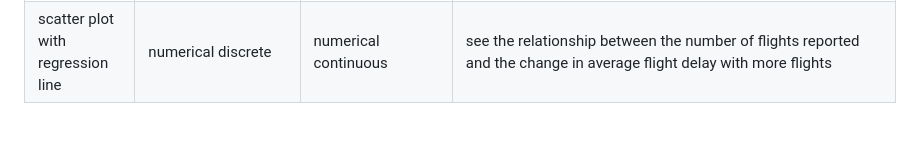
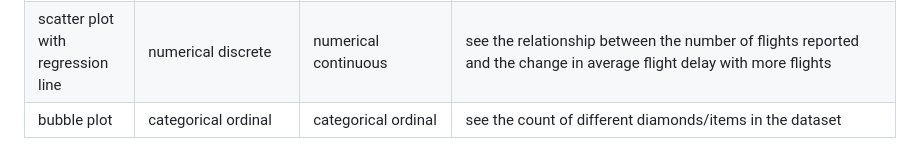
Before and after one commit to hsarfraz/DATA-1010-Introduction-to-Data-Analytics, a Markdown page: week 3/notes.md, the part around the change. Drawn GitHub-style.

```diff
--- a/week 3/notes.md
+++ b/week 3/notes.md
@@ -43,3 +43,4 @@ I used 2 visualisations:
 | ------------- | ------------- | ------------- | ------------- |
 | scatter plot with colors  | numerical continuous  | numerical continuous  | Added a categorical ordinal variable to color code the points ro observe the trends with diamond weight and price along while simontaneously the relationship that diamond cut, color, and clarity have with price and weight. The categorical orginal variable is neither independent or dependent. It will be considered a independent explanatory variable if we were to use this variable in a regression analysis. Since we are currently just graphing we don't categorize this variable as a independent explanatory variable |
 | scatter plot with regression line  | numerical discrete | numerical continuous  | see the relationship between the number of flights reported and the change in average flight delay with more flights |
+| bubble plot  | categorical ordinal | categorical ordinal  | see the count of different diamonds/items in the dataset |
```
